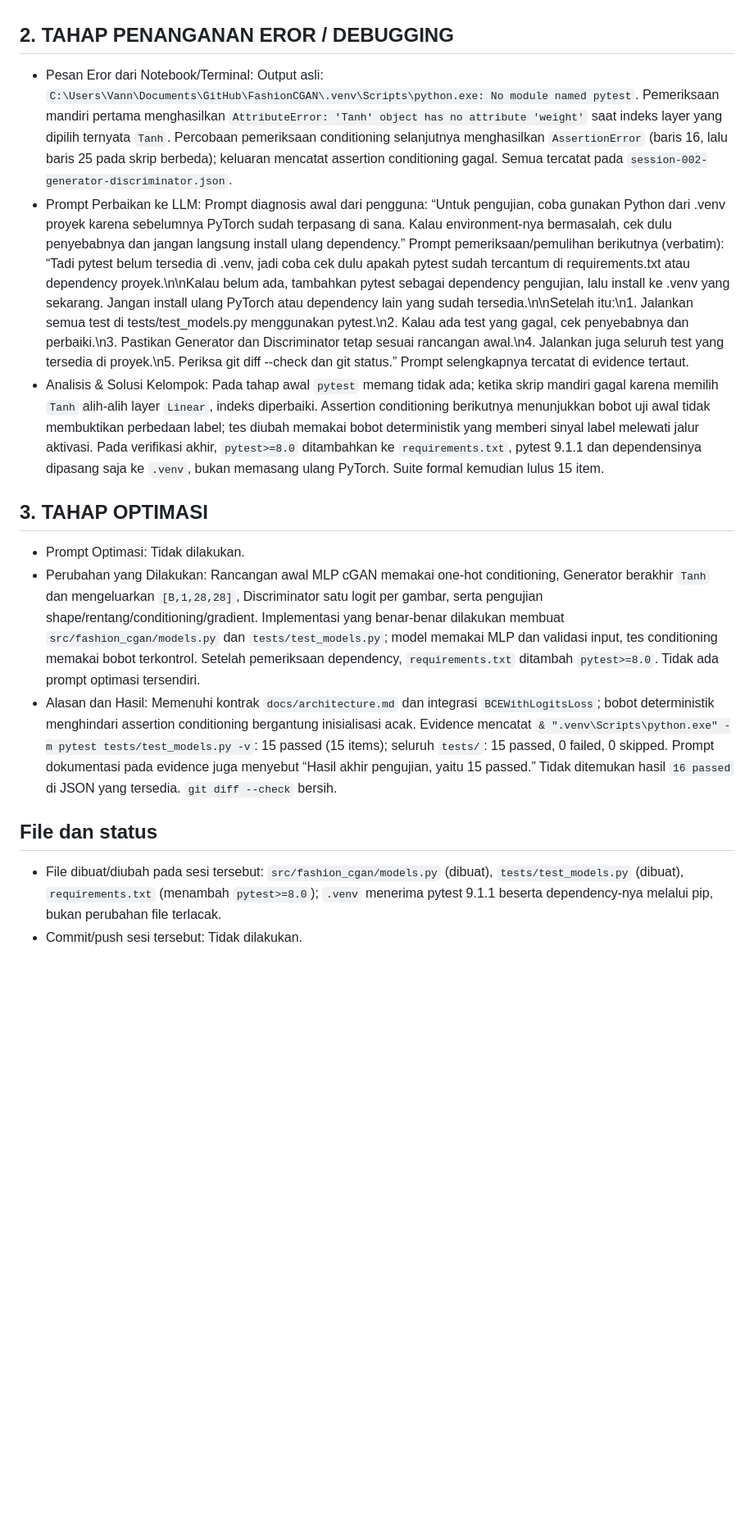
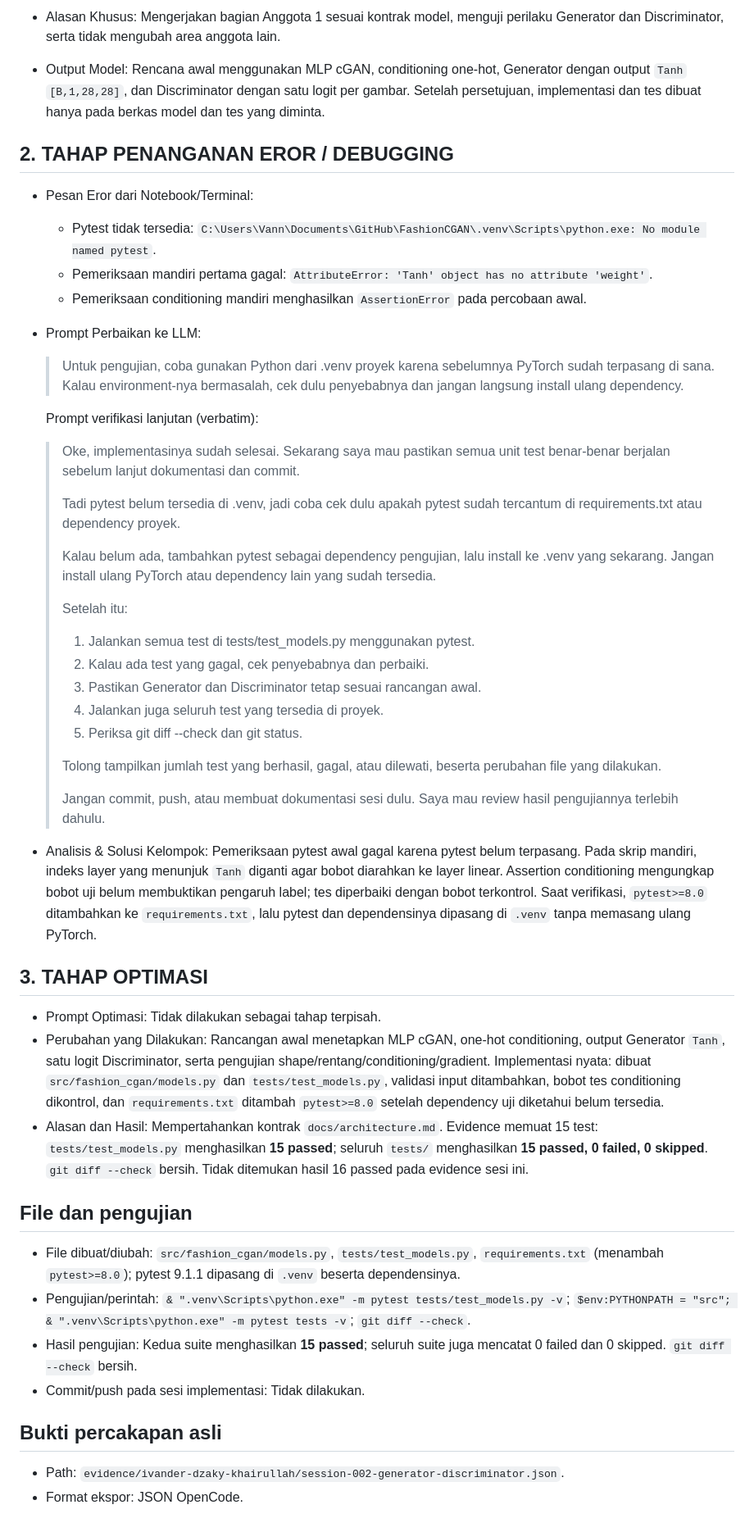
Before and after one commit to IvanderDzaky/FashionCGAN, a Markdown page: docs/ai-logs/2026-10-23-ivander-dzaky-khairullah-generator-discriminator.md, the part around one of its changes. Shown at 82% size. Drawn GitHub-style; blank space fills up the shorter version.

Commit message:
docs: refine generator and discriminator interaction log

```diff
--- a/docs/ai-logs/2026-10-23-ivander-dzaky-khairullah-generator-discriminator.md
+++ b/docs/ai-logs/2026-10-23-ivander-dzaky-khairullah-generator-discriminator.md
@@ -15,14 +44,51 @@
+- Alasan Khusus: Mengerjakan bagian Anggota 1 sesuai kontrak model, menguji perilaku Generator dan Discriminator, serta tidak mengubah area anggota lain.
+- Output Model: Rencana awal menggunakan MLP cGAN, conditioning one-hot, Generator dengan output `Tanh` `[B,1,28,28]`, dan Discriminator dengan satu logit per gambar. Setelah persetujuan, implementasi dan tes dibuat hanya pada berkas model dan tes yang diminta.
 
 ## 2. TAHAP PENANGANAN EROR / DEBUGGING
-- Pesan Eror dari Notebook/Terminal: Output asli: `C:\Users\Vann\Documents\GitHub\FashionCGAN\.venv\Scripts\python.exe: No module named pytest`. Pemeriksaan mandiri pertama menghasilkan `AttributeError: 'Tanh' object has no attribute 'weight'` saat indeks layer yang dipilih ternyata `Tanh`. Percobaan pemeriksaan conditioning selanjutnya menghasilkan `AssertionError` (baris 16, lalu baris 25 pada skrip berbeda); keluaran mencatat assertion conditioning gagal. Semua tercatat pada `session-002-generator-discriminator.json`.
-- Prompt Perbaikan ke LLM: Prompt diagnosis awal dari pengguna: “Untuk pengujian, coba gunakan Python dari .venv proyek karena sebelumnya PyTorch sudah terpasang di sana. Kalau environment-nya bermasalah, cek dulu penyebabnya dan jangan langsung install ulang dependency.” Prompt pemeriksaan/pemulihan berikutnya (verbatim): “Tadi pytest belum tersedia di .venv, jadi coba cek dulu apakah pytest sudah tercantum di requirements.txt atau dependency proyek.\n\nKalau belum ada, tambahkan pytest sebagai dependency pengujian, lalu install ke .venv yang sekarang. Jangan install ulang PyTorch atau dependency lain yang sudah tersedia.\n\nSetelah itu:\n1. Jalankan semua test di tests/test_models.py menggunakan pytest.\n2. Kalau ada test yang gagal, cek penyebabnya dan perbaiki.\n3. Pastikan Generator dan Discriminator tetap sesuai rancangan awal.\n4. Jalankan juga seluruh test yang tersedia di proyek.\n5. Periksa git diff --check dan git status.” Prompt selengkapnya tercatat di evidence tertaut.
-- Analisis & Solusi Kelompok: Pada tahap awal `pytest` memang tidak ada; ketika skrip mandiri gagal karena memilih `Tanh` alih-alih layer `Linear`, indeks diperbaiki. Assertion conditioning berikutnya menunjukkan bobot uji awal tidak membuktikan perbedaan label; tes diubah memakai bobot deterministik yang memberi sinyal label melewati jalur aktivasi. Pada verifikasi akhir, `pytest>=8.0` ditambahkan ke `requirements.txt`, pytest 9.1.1 dan dependensinya dipasang saja ke `.venv`, bukan memasang ulang PyTorch. Suite formal kemudian lulus 15 item.
+
+- Pesan Eror dari Notebook/Terminal:
+  - Pytest tidak tersedia: `C:\Users\Vann\Documents\GitHub\FashionCGAN\.venv\Scripts\python.exe: No module named pytest`.
+  - Pemeriksaan mandiri pertama gagal: `AttributeError: 'Tanh' object has no attribute 'weight'`.
+  - Pemeriksaan conditioning mandiri menghasilkan `AssertionError` pada percobaan awal.
+- Prompt Perbaikan ke LLM:
+
+  > Untuk pengujian, coba gunakan Python dari .venv proyek karena sebelumnya PyTorch sudah terpasang di sana. Kalau environment-nya bermasalah, cek dulu penyebabnya dan jangan langsung install ulang dependency.
+
+  Prompt verifikasi lanjutan (verbatim):
+
+  > Oke, implementasinya sudah selesai. Sekarang saya mau pastikan semua unit test benar-benar berjalan sebelum lanjut dokumentasi dan commit.
+  >
+  > Tadi pytest belum tersedia di .venv, jadi coba cek dulu apakah pytest sudah tercantum di requirements.txt atau dependency proyek.
+  >
+  > Kalau belum ada, tambahkan pytest sebagai dependency pengujian, lalu install ke .venv yang sekarang. Jangan install ulang PyTorch atau dependency lain yang sudah tersedia.
+  >
+  > Setelah itu:
+  > 1. Jalankan semua test di tests/test_models.py menggunakan pytest.
+  > 2. Kalau ada test yang gagal, cek penyebabnya dan perbaiki.
+  > 3. Pastikan Generator dan Discriminator tetap sesuai rancangan awal.
+  > 4. Jalankan juga seluruh test yang tersedia di proyek.
+  > 5. Periksa git diff --check dan git status.
+  >
+  > Tolong tampilkan jumlah test yang berhasil, gagal, atau dilewati, beserta perubahan file yang dilakukan.
+  >
+  > Jangan commit, push, atau membuat dokumentasi sesi dulu. Saya mau review hasil pengujiannya terlebih dahulu.
+
+- Analisis & Solusi Kelompok: Pemeriksaan pytest awal gagal karena pytest belum terpasang. Pada skrip mandiri, indeks layer yang menunjuk `Tanh` diganti agar bobot diarahkan ke layer linear. Assertion conditioning mengungkap bobot uji belum membuktikan pengaruh label; tes diperbaiki dengan bobot terkontrol. Saat verifikasi, `pytest>=8.0` ditambahkan ke `requirements.txt`, lalu pytest dan dependensinya dipasang di `.venv` tanpa memasang ulang PyTorch.
 
 ## 3. TAHAP OPTIMASI
-- Prompt Optimasi: Tidak dilakukan.
-- Perubahan yang Dilakukan: Rancangan awal MLP cGAN memakai one-hot conditioning, Generator berakhir `Tanh` dan mengeluarkan `[B,1,28,28]`, Discriminator satu logit per gambar, serta pengujian shape/rentang/conditioning/gradient. Implementasi yang benar-benar dilakukan membuat `src/fashion_cgan/models.py` dan `tests/test_models.py`; model memakai MLP dan validasi input, tes conditioning memakai bobot terkontrol. Setelah pemeriksaan dependency, `requirements.txt` ditambah `pytest>=8.0`. Tidak ada prompt optimasi tersendiri.
-- Alasan dan Hasil: Memenuhi kontrak `docs/architecture.md` dan integrasi `BCEWithLogitsLoss`; bobot deterministik menghindari assertion conditioning bergantung inisialisasi acak. Evidence mencatat `& ".venv\Scripts\python.exe" -m pytest tests/test_models.py -v`: 15 passed (15 items); seluruh `tests/`: 15 passed, 0 failed, 0 skipped. Prompt dokumentasi pada evidence juga menyebut “Hasil akhir pengujian, yaitu 15 passed.” Tidak ditemukan hasil `16 passed` di JSON yang tersedia. `git diff --check` bersih.
 
-## File dan status
-- File dibuat/diubah pada sesi tersebut: `src/fashion_cgan/models.py` (dibuat), `tests/test_models.py` (dibuat), `requirements.txt` (menambah `pytest>=8.0`); `.venv` menerima pytest 9.1.1 beserta dependency-nya melalui pip, bukan perubahan file terlacak.
-- Commit/push sesi tersebut: Tidak dilakukan.
+- Prompt Optimasi: Tidak dilakukan sebagai tahap terpisah.
+- Perubahan yang Dilakukan: Rancangan awal menetapkan MLP cGAN, one-hot conditioning, output Generator `Tanh`, satu logit Discriminator, serta pengujian shape/rentang/conditioning/gradient. Implementasi nyata: dibuat `src/fashion_cgan/models.py` dan `tests/test_models.py`, validasi input ditambahkan, bobot tes conditioning dikontrol, dan `requirements.txt` ditambah `pytest>=8.0` setelah dependency uji diketahui belum tersedia.
+- Alasan dan Hasil: Mempertahankan kontrak `docs/architecture.md`. Evidence memuat 15 test: `tests/test_models.py` menghasilkan **15 passed**; seluruh `tests/` menghasilkan **15 passed, 0 failed, 0 skipped**. `git diff --check` bersih. Tidak ditemukan hasil 16 passed pada evidence sesi ini.
+
+## File dan pengujian
+
+- File dibuat/diubah: `src/fashion_cgan/models.py`, `tests/test_models.py`, `requirements.txt` (menambah `pytest>=8.0`); pytest 9.1.1 dipasang di `.venv` beserta dependensinya.
+- Pengujian/perintah: `& ".venv\Scripts\python.exe" -m pytest tests/test_models.py -v`; `$env:PYTHONPATH = "src"; & ".venv\Scripts\python.exe" -m pytest tests -v`; `git diff --check`.
+- Hasil pengujian: Kedua suite menghasilkan **15 passed**; seluruh suite juga mencatat 0 failed dan 0 skipped. `git diff --check` bersih.
+- Commit/push pada sesi implementasi: Tidak dilakukan.
+
+## Bukti percakapan asli
+
+- Path: `evidence/ivander-dzaky-khairullah/session-002-generator-discriminator.json`.
+- Format ekspor: JSON OpenCode.
```
Also changed, not shown: other parts of docs/ai-logs/2026-10-23-ivander-dzaky-khairullah-generator-discriminator.md (+33 -4 lines).
